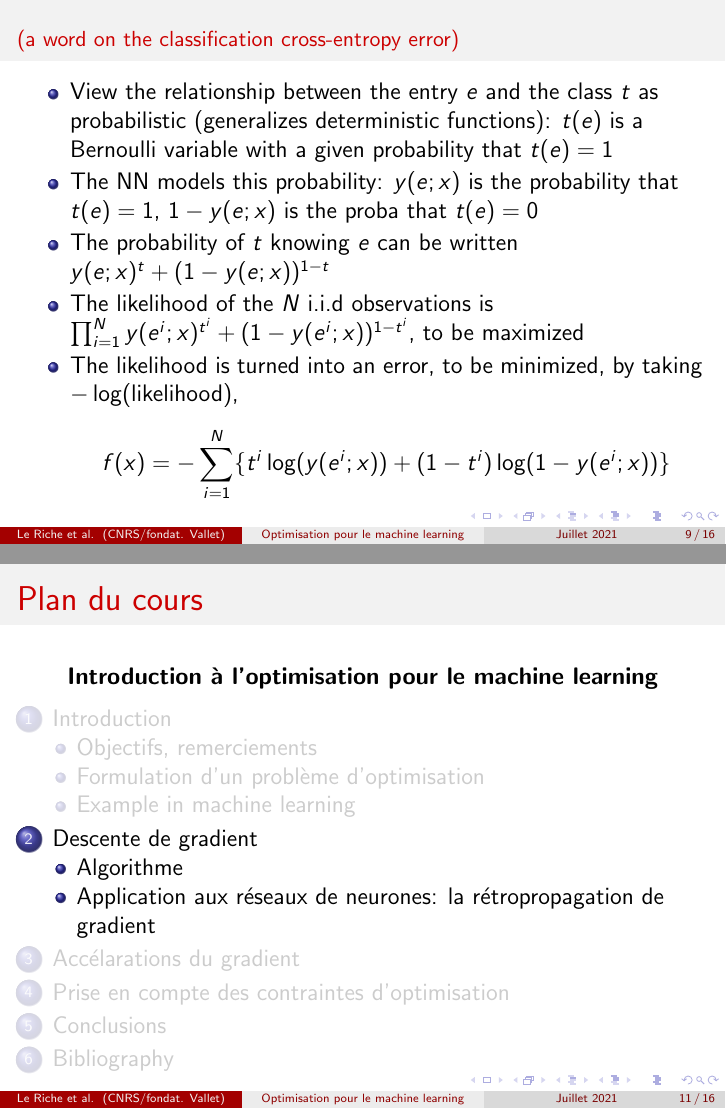
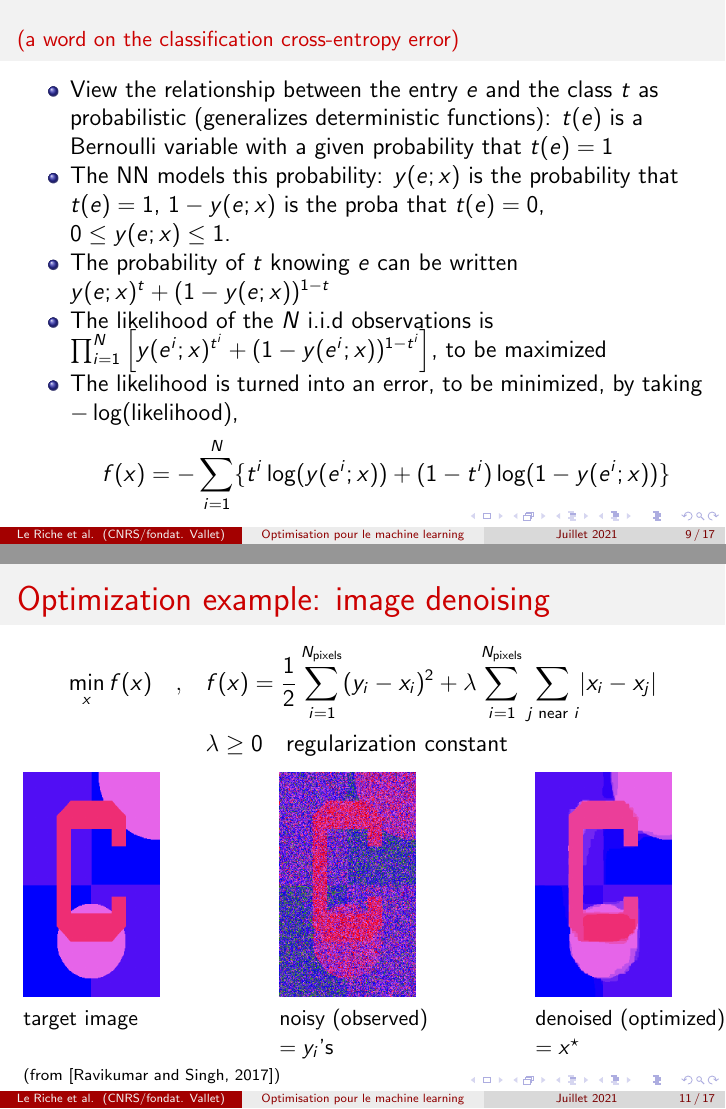
Before and after one commit to rleriche/Optimisation_AI_Cotonou2021, LaTeX slides (Transparents/cours_optim_ML_Cotonou2021.tex): pages 9 and 11 of 16 before the commit and pages 9 and 11 of 17 after it, joined at a grey line. Compiled offline with pdfLaTeX.

Commit message:
expl denoise

```diff
--- a/Transparents/cours_optim_ML_Cotonou2021.tex
+++ b/Transparents/cours_optim_ML_Cotonou2021.tex
@@ -184,9 +184,9 @@ $f()$ = an error of the NN predictions (a cross-entropy error):
 \frametitle{\small (a word on the classification cross-entropy error)}
 \begin{itemize}
 \item View the relationship between the entry $e$ and the class $t$ as probabilistic (generalizes deterministic functions): $t(e)$ is a Bernoulli variable with a given probability that $t(e)=1$
-\item The NN models this probability: $y(e;x)$ is the probability that $t(e)=1$, $1-y(e;x)$ is the proba that $t(e)=0$
+\item The NN models this probability: $y(e;x)$ is the probability that $t(e)=1$, $1-y(e;x)$ is the proba that $t(e)=0$, $0\le y(e;x) \le 1$.
 \item The probability of $t$ knowing $e$ can be written $y(e;x)^{t}+(1-y(e;x))^{1-t}$
-\item The likelihood of the $N$ i.i.d observations is $\prod_{i=1}^N y(e^i;x)^{t^i}+(1-y(e^i;x))^{1-t^i}$, to be maximized
+\item The likelihood of the $N$ i.i.d observations is $\prod_{i=1}^N \left[y(e^i;x)^{t^i}+(1-y(e^i;x))^{1-t^i}\right]$, to be maximized
 \item The likelihood is turned into an error, to be minimized, by taking $-\log(\text{likelihood})$,
 \begin{equation*}
 f(x) = - \sum_{i=1}^N \{ t^i \log(y(e^i;x)) + (1-t^i) \log(1 - y(e^i;x))\}
@@ -235,6 +235,37 @@ $f()$ = an error of the NN predictions (sum-of-squares error):
 \item $y(e;x)$: output of the NN, the expected value of $t(e)$
 \item $f(x) = 1/2 \sum_{i=1}^N (t^i - y(e^i;x))^2 $
 \end{itemize}
+\end{frame}
+
+%%%%%%%%%%%%%%%%%%%%%%%%%%%%%%%%%%%%%%%%%%%%%%%%%%%%%%%%%%%%%%%%%
+\begin{frame}
+\frametitle{Optimization example: image denoising}
+\vspace{-0.5cm}
+\begin{equation*}
+\begin{split}
+\min_x f(x) \quad,\quad & f(x) = \frac{1}{2}\sum_{i=1}^{N_{\text{pixels}}} (y_i - x_i)^2 +
+\lambda \sum_{i=1}^{N_{\text{pixels}}} \sum_{j \text{ near } i} \lvert x_i - x_j \rvert \\
+& \lambda \ge 0 \quad\text{regularization constant}
+\end{split}
+\end{equation*}
+\begin{center}
+\begin{minipage}[t]{0.2\textwidth}
+\includegraphics[width=\textwidth]{c_clean.png} \\
+{\small target image}
+\end{minipage}
+\hfill
+\begin{minipage}[t]{0.2\textwidth}
+\includegraphics[width=\textwidth]{c_noisy.png} \\
+{\small \mbox{noisy (observed)} $= y_i$'s}
+\end{minipage}
+\hfill
+\begin{minipage}[t]{0.2\textwidth}
+\includegraphics[width=\textwidth]{c_denoised.png} \\
+{\small \mbox{denoised (optimized)} $=x^\star$}
+\end{minipage}
+\mbox{\quad}
+\end{center}
+{\scriptsize (from \cite{ravikumar17}) \hfill}
 \end{frame}
 
 
```
Also changed, not shown: Transparents/cours_optim_ML_Cotonou2021.pdf, Transparents/figures/c_clean.png (added), Transparents/figures/c_denoised.png (added), Transparents/figures/c_noisy.png (added), Transparents/cours_optim_ML_Cotonou2021.tex (2 more changed lines).
